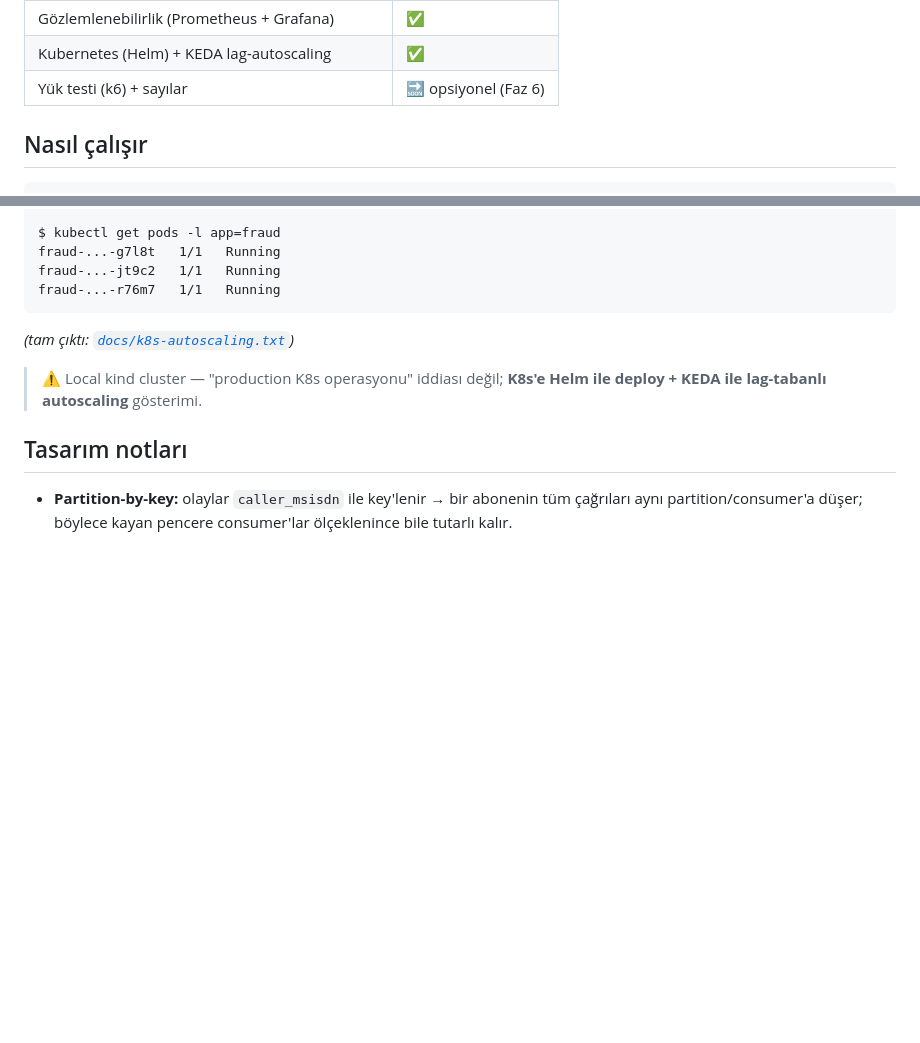
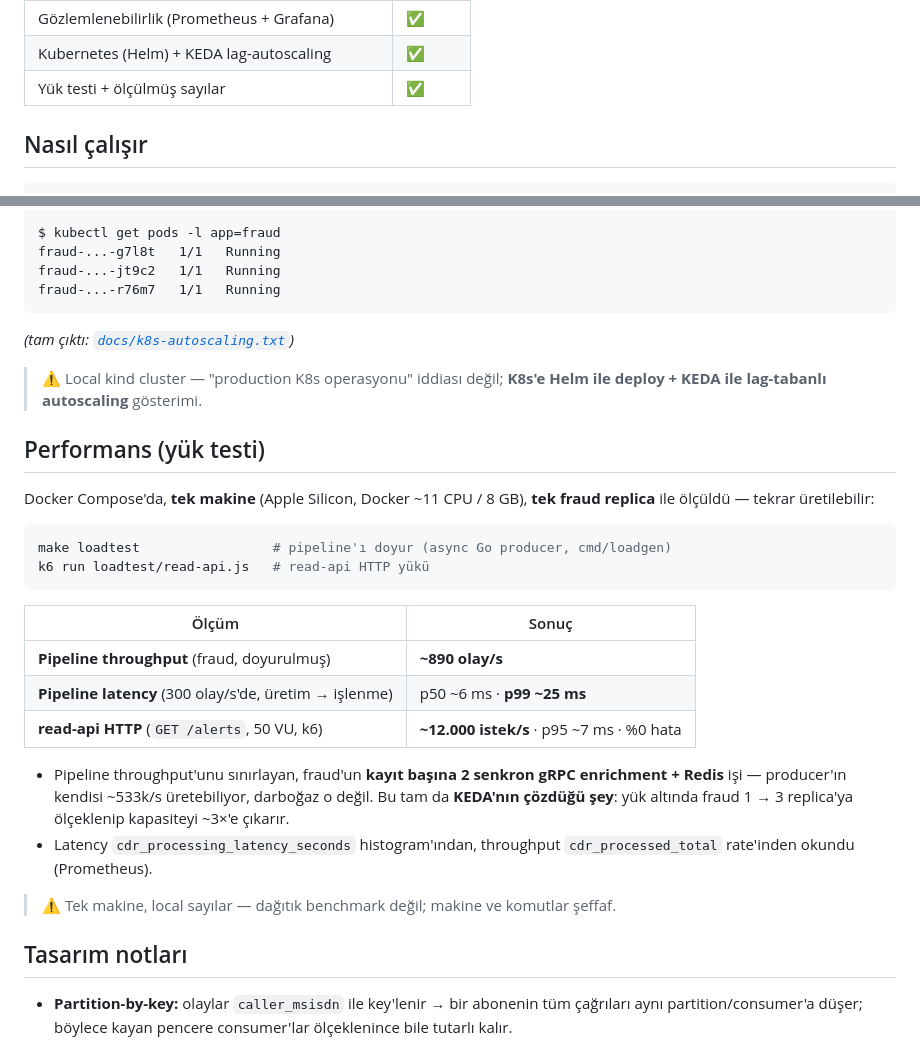
Before and after one commit to ahaygun/go-cdr-fraud-detector, a Markdown page: README.md, 2 parts joined by grey strips. Rendered like a GitHub page; blank space fills up the shorter version.

Commit message:
docs: add load-test performance numbers to the README

````diff
--- a/README.md
+++ b/README.md
@@ -18,7 +18,7 @@ Akan **CDR (Call Detail Record)** verisinden **gerçek zamanlı fraud (dolandır
 | CI (gofmt · build · vet · test) | ✅ |
 | Gözlemlenebilirlik (Prometheus + Grafana) | ✅ |
 | Kubernetes (Helm) + KEDA lag-autoscaling | ✅ |
-| Yük testi (k6) + sayılar | 🔜 opsiyonel (Faz 6) |
+| Yük testi + ölçülmüş sayılar | ✅ |
 
 ## Nasıl çalışır
 
@@ -114,6 +114,26 @@ _(tam çıktı: [`docs/k8s-autoscaling.txt`](docs/k8s-autoscaling.txt))_
 
 > ⚠️ Local kind cluster — "production K8s operasyonu" iddiası değil; **K8s'e Helm ile deploy + KEDA ile lag-tabanlı autoscaling** gösterimi.
 
+## Performans (yük testi)
+
+Docker Compose'da, **tek makine** (Apple Silicon, Docker ~11 CPU / 8 GB), **tek fraud replica** ile ölçüldü — tekrar üretilebilir:
+
+```bash
+make loadtest                 # pipeline'ı doyur (async Go producer, cmd/loadgen)
+k6 run loadtest/read-api.js   # read-api HTTP yükü
+```
+
+| Ölçüm | Sonuç |
+|---|---|
+| **Pipeline throughput** (fraud, doyurulmuş) | **~890 olay/s** |
+| **Pipeline latency** (300 olay/s'de, üretim → işlenme) | p50 ~6 ms · **p99 ~25 ms** |
+| **read-api HTTP** (`GET /alerts`, 50 VU, k6) | **~12.000 istek/s** · p95 ~7 ms · %0 hata |
+
+- Pipeline throughput'unu sınırlayan, fraud'un **kayıt başına 2 senkron gRPC enrichment + Redis** işi — producer'ın kendisi ~533k/s üretebiliyor, darboğaz o değil. Bu tam da **KEDA'nın çözdüğü şey**: yük altında fraud 1 → 3 replica'ya ölçeklenip kapasiteyi ~3×'e çıkarır.
+- Latency `cdr_processing_latency_seconds` histogram'ından, throughput `cdr_processed_total` rate'inden okundu (Prometheus).
+
+> ⚠️ Tek makine, local sayılar — dağıtık benchmark değil; makine ve komutlar şeffaf.
+
 ## Tasarım notları
 
 - **Partition-by-key:** olaylar `caller_msisdn` ile key'lenir → bir abonenin tüm çağrıları aynı partition/consumer'a düşer; böylece kayan pencere consumer'lar ölçeklenince bile tutarlı kalır.
````
